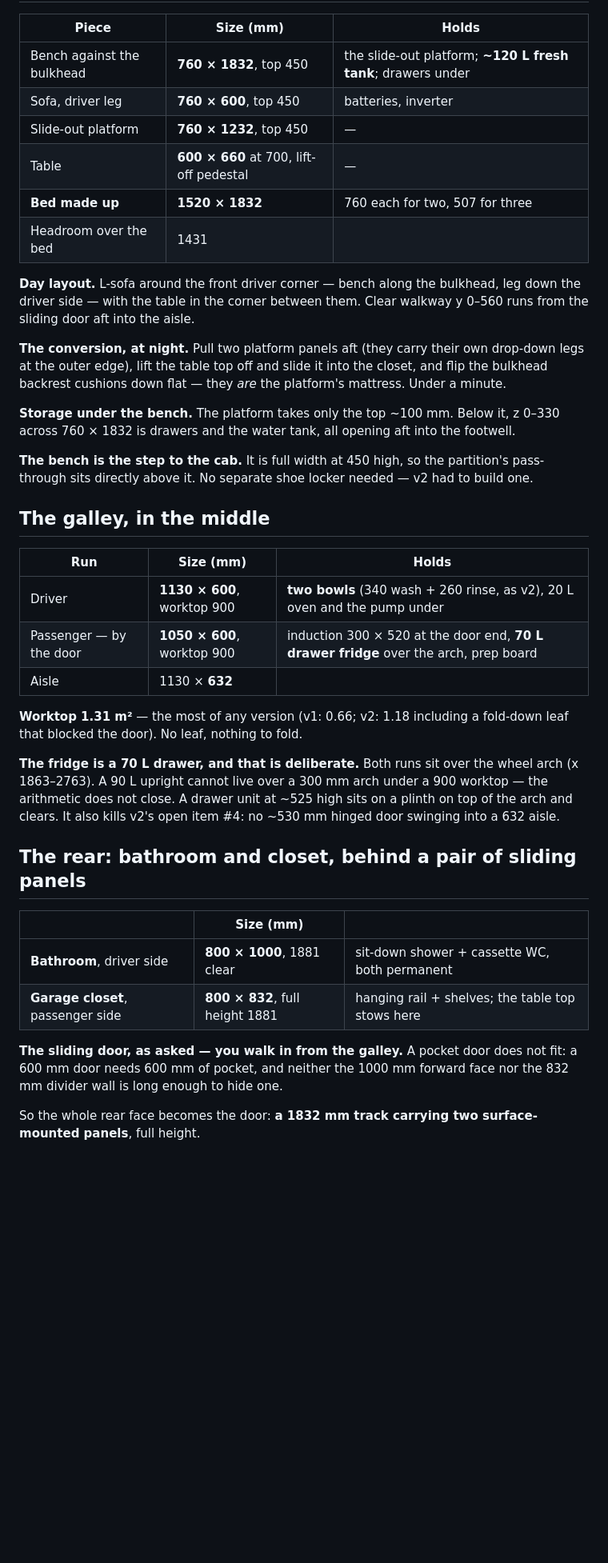
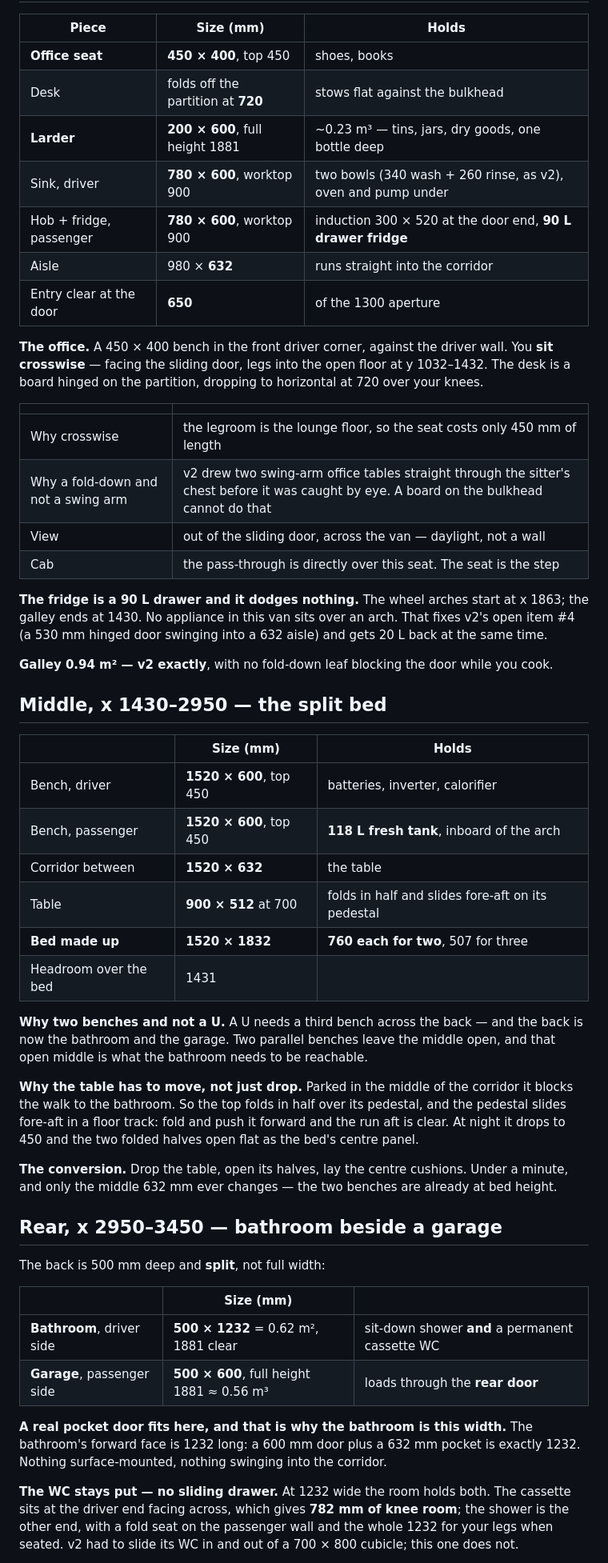
Before and after one commit to ondrejmocny-grip/van, a Markdown page: v3/README.md, the part around one of its changes. Shown at 80% size. GitHub-like rendering; blank space fills up the shorter version.

```diff
--- a/v3/README.md
+++ b/v3/README.md
@@ -52,54 +49,69 @@ the design.
 
 | Piece | Size (mm) | Holds |
 |---|---|---|
-| Bench against the bulkhead | **760 × 1832**, top 450 | the slide-out platform; **~120 L fresh tank**; drawers under |
-| Sofa, driver leg | **760 × 600**, top 450 | batteries, inverter |
-| Slide-out platform | **760 × 1232**, top 450 | — |
-| Table | **600 × 660** at 700, lift-off pedestal | — |
-| **Bed made up** | **1520 × 1832** | 760 each for two, 507 for three |
+| **Office seat** | **450 × 400**, top 450 | shoes, books |
+| Desk | folds off the partition at **720** | stows flat against the bulkhead |
+| **Larder** | **200 × 600**, full height 1881 | ~0.23 m³ — tins, jars, dry goods, one bottle deep |
+| Sink, driver | **780 × 600**, worktop 900 | two bowls (340 wash + 260 rinse, as v2), oven and pump under |
+| Hob + fridge, passenger | **780 × 600**, worktop 900 | induction 300 × 520 at the door end, **90 L drawer fridge** |
+| Aisle | 980 × **632** | runs straight into the corridor |
+| Entry clear at the door | **650** | of the 1300 aperture |
+
+**The office.** A 450 × 400 bench in the front driver corner, against the driver wall. You
+**sit crosswise** — facing the sliding door, legs into the open floor at y 1032–1432. The desk
+is a board hinged on the partition, dropping to horizontal at 720 over your knees.
+
+| | |
+|---|---|
+| Why crosswise | the legroom is the lounge floor, so the seat costs only 450 mm of length |
+| Why a fold-down and not a swing arm | v2 drew two swing-arm office tables straight through the sitter's chest before it was caught by eye. A board on the bulkhead cannot do that |
+| View | out of the sliding door, across the van — daylight, not a wall |
+| Cab | the pass-through is directly over this seat. The seat is the step |
+
+**The fridge is a 90 L drawer and it dodges nothing.** The wheel arches start at x 1863; the
+galley ends at 1430. No appliance in this van sits over an arch. That fixes v2's open item #4
+(a 530 mm hinged door swinging into a 632 aisle) and gets 20 L back at the same time.
+
+**Galley 0.94 m² — v2 exactly**, with no fold-down leaf blocking the door while you cook.
+
+## Middle, x 1430–2950 — the split bed
+
+| | Size (mm) | Holds |
+|---|---|---|
+| Bench, driver | **1520 × 600**, top 450 | batteries, inverter, calorifier |
+| Bench, passenger | **1520 × 600**, top 450 | **118 L fresh tank**, inboard of the arch |
+| Corridor between | **1520 × 632** | the table |
+| Table | **900 × 512** at 700 | folds in half and slides fore-aft on its pedestal |
+| **Bed made up** | **1520 × 1832** | **760 each for two**, 507 for three |
 | Headroom over the bed | 1431 | |
 
-**Day layout.** L-sofa around the front driver corner — bench along the bulkhead, leg down
-the driver side — with the table in the corner between them. Clear walkway y 0–560 runs from
-the sliding door aft into the aisle.
+**Why two benches and not a U.** A U needs a third bench across the back — and the back is now
+the bathroom and the garage. Two parallel benches leave the middle open, and that open middle
+is what the bathroom needs to be reachable.
 
-**The conversion, at night.** Pull two platform panels aft (they carry their own drop-down
-legs at the outer edge), lift the table top off and slide it into the closet, and flip the
-bulkhead backrest cushions down flat — they *are* the platform's mattress. Under a minute.
+**Why the table has to move, not just drop.** Parked in the middle of the corridor it blocks
+the walk to the bathroom. So the top folds in half over its pedestal, and the pedestal slides
+fore-aft in a floor track: fold and push it forward and the run aft is clear. At night it
+drops to 450 and the two folded halves open flat as the bed's centre panel.
 
-**Storage under the bench.** The platform takes only the top ~100 mm. Below it, z 0–330
-across 760 × 1832 is drawers and the water tank, all opening aft into the footwell.
+**The conversion.** Drop the table, open its halves, lay the centre cushions. Under a minute,
+and only the middle 632 mm ever changes — the two benches are already at bed height.
 
-**The bench is the step to the cab.** It is full width at 450 high, so the partition's
-pass-through sits directly above it. No separate shoe locker needed — v2 had to build one.
+## Rear, x 2950–3450 — bathroom beside a garage
 
-## The galley, in the middle
-
-| Run | Size (mm) | Holds |
-|---|---|---|
-| Driver | **1130 × 600**, worktop 900 | **two bowls** (340 wash + 260 rinse, as v2), 20 L oven and the pump under |
-| Passenger — by the door | **1050 × 600**, worktop 900 | induction 300 × 520 at the door end, **70 L drawer fridge** over the arch, prep board |
-| Aisle | 1130 × **632** | |
-
-**Worktop 1.31 m²** — the most of any version (v1: 0.66; v2: 1.18 including a fold-down leaf
-that blocked the door). No leaf, nothing to fold.
-
-**The fridge is a 70 L drawer, and that is deliberate.** Both runs sit over the wheel arch
-(x 1863–2763). A 90 L upright cannot live over a 300 mm arch under a 900 worktop — the
-arithmetic does not close. A drawer unit at ~525 high sits on a plinth on top of the arch and
-clears. It also kills v2's open item #4: no ~530 mm hinged door swinging into a 632 aisle.
-
-## The rear: bathroom and closet, behind a pair of sliding panels
+The back is 500 mm deep and **split**, not full width:
 
 | | Size (mm) | |
 |---|---|---|
-| **Bathroom**, driver side | **800 × 1000**, 1881 clear | sit-down shower + cassette WC, both permanent |
-| **Garage closet**, passenger side | **800 × 832**, full height 1881 | hanging rail + shelves; the table top stows here |
+| **Bathroom**, driver side | **500 × 1232** = 0.62 m², 1881 clear | sit-down shower **and** a permanent cassette WC |
+| **Garage**, passenger side | **500 × 600**, full height 1881 ≈ 0.56 m³ | loads through the **rear door** |
 
-**The sliding door, as asked — you walk in from the galley.** A pocket door does not fit: a
-600 mm door needs 600 mm of pocket, and neither the 1000 mm forward face nor the 832 mm
-divider wall is long enough to hide one.
+**A real pocket door fits here, and that is why the bathroom is this width.** The bathroom's
+forward face is 1232 long: a 600 mm door plus a 632 mm pocket is exactly 1232. Nothing
+surface-mounted, nothing swinging into the corridor.
 
-So the whole rear face becomes the door: **a 1832 mm track carrying two surface-mounted
-panels**, full height.
+**The WC stays put — no sliding drawer.** At 1232 wide the room holds both. The cassette sits
+at the driver end facing across, which gives **782 mm of knee room**; the shower is the other
+end, with a fold seat on the passenger wall and the whole 1232 for your legs when seated. v2
+had to slide its WC in and out of a 700 × 800 cubicle; this one does not.
 
```
Also changed, not shown: other parts of v3/README.md (+80 -109 lines), CLAUDE.md (+1 -1 lines), doc/README.md (+4 -9 lines), v4/README.md (deleted, +0 -176 lines), v5/README.md (deleted, +0 -101 lines), v3/layout.png, v4/layout.png (deleted), v5/layout.png (deleted), 4 other files.
